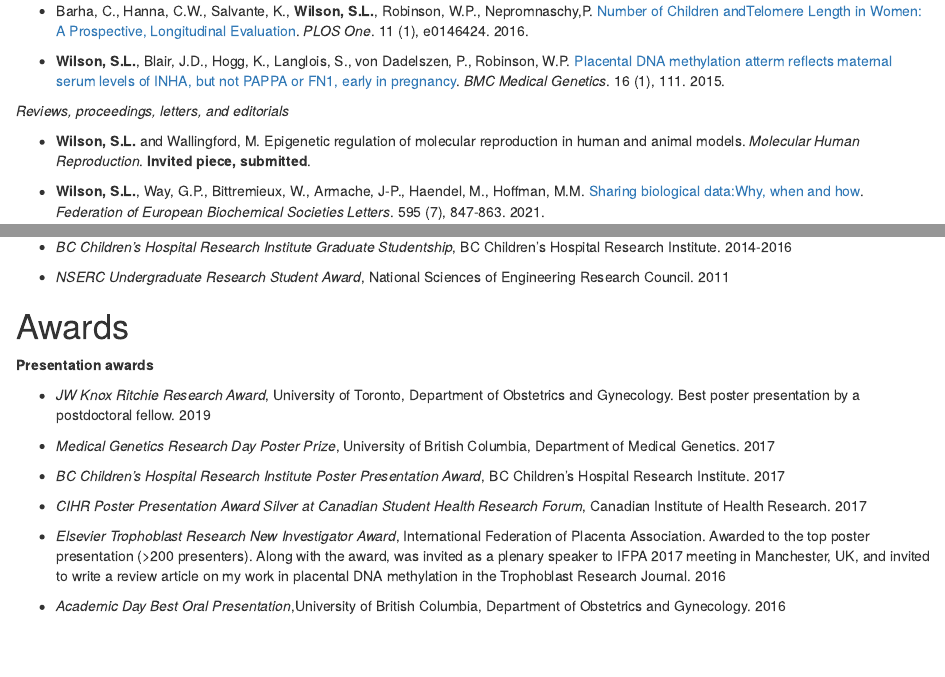
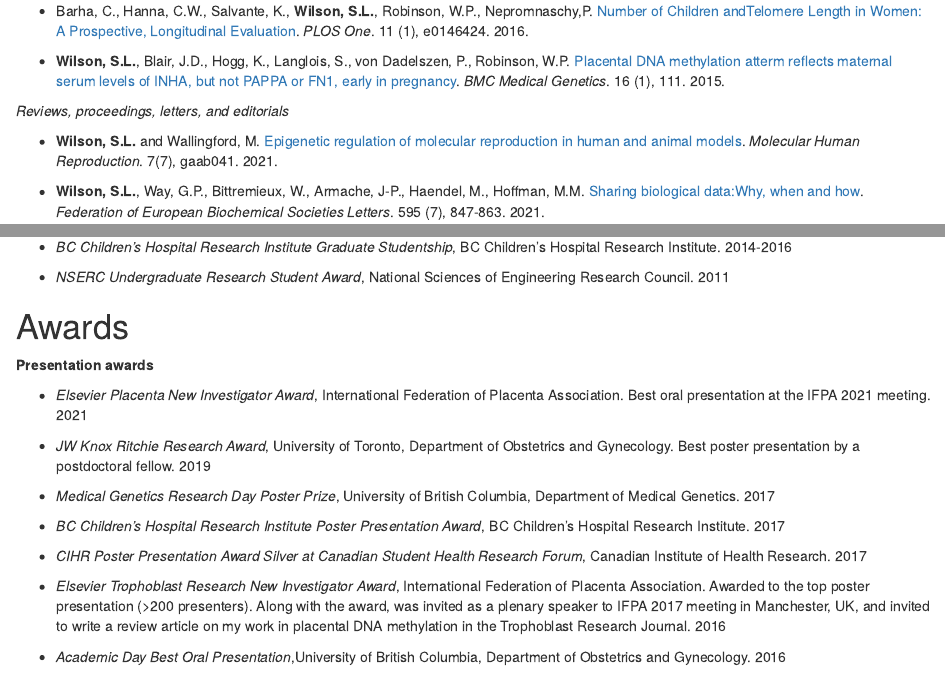
Before and after one commit to swils6/Samantha-L-Wilson, an R Markdown document (index.rmd): the page in a window 1100 px wide, from 1000 px down, and a second part further down, joined at a grey line. Rendered offline with R 4.5, knitr and Pandoc, with nearby package versions; drawn as R Markdown's standard HTML page in place of the format the file asks for.

Commit message:
2021 updates
2021 updates

```diff
--- a/index.rmd
+++ b/index.rmd
@@ -53,7 +53,7 @@ I am interested in integrating omics data in many types of pregnancy complicatio
 
 *Reviews, proceedings, letters, and editorials*
 
-* **Wilson, S.L.** and Wallingford, M. Epigenetic regulation of molecular reproduction in human and animal models. *Molecular Human Reproduction*. **Invited piece, submitted**.
+* **Wilson, S.L.** and Wallingford, M. [Epigenetic regulation of molecular reproduction in human and animal models](https://academic.oup.com/molehr/article-abstract/27/7/gaab041/6329199). *Molecular Human Reproduction*. 7(7), gaab041. 2021.
 
 * **Wilson, S.L.**, Way, G.P., Bittremieux, W., Armache, J-P., Haendel, M., Hoffman, M.M. [Sharing biological data:Why, when and how](https://febs.onlinelibrary.wiley.com/doi/10.1002/1873-3468.14067). *Federation of European Biochemical Societies Letters*. 595 (7), 847-863. 2021.
 
@@ -113,6 +113,10 @@ Role: Co-investigator.
 # Awards
 
 **Presentation awards**
+
+* *Elsevier Placenta New Investigator Award*, International Federation of Placenta Association.
+Best oral presentation at the IFPA 2021 meeting.
+2021
 
 * *JW Knox Ritchie Research Award*, University of Toronto, Department of Obstetrics and Gynecology.
 Best poster presentation by a postdoctoral fellow.
```
Also changed, not shown: index.html.
